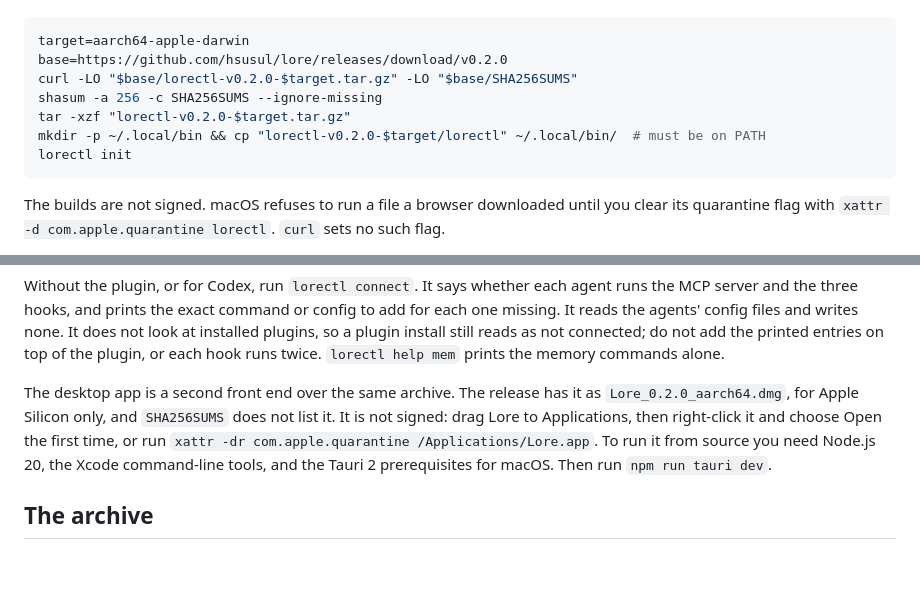
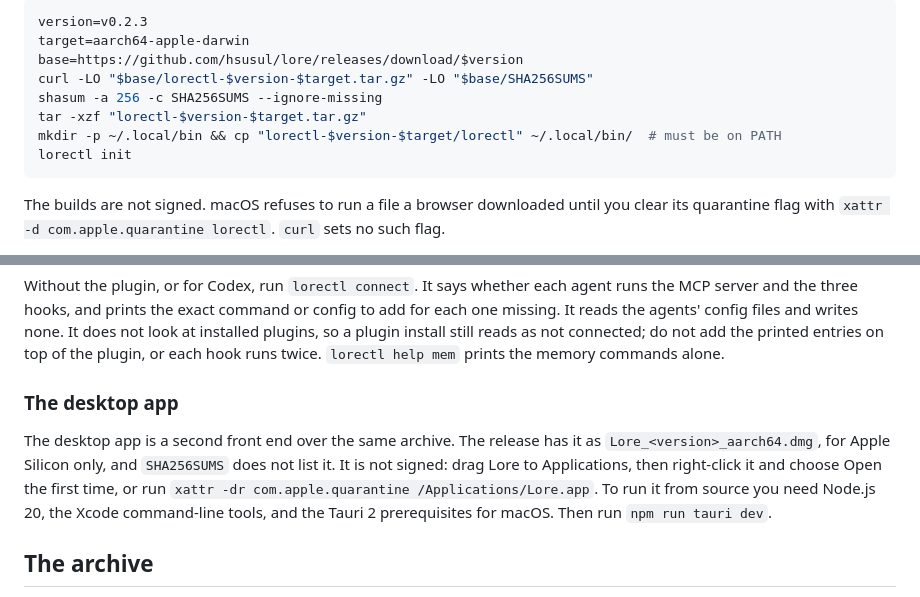
Before and after one commit to hsusul/lore, a Markdown page: README.md, 2 parts joined by grey strips. Drawn GitHub-style; blank space fills up the shorter version.

````diff
--- a/README.md
+++ b/README.md
@@ -23,11 +67,12 @@ Lore is early. The [v0.2.0 release](https://github.com/hsusul/lore/releases/tag/
 
 ```bash
+version=v0.2.3
 target=aarch64-apple-darwin
-base=https://github.com/hsusul/lore/releases/download/v0.2.0
-curl -LO "$base/lorectl-v0.2.0-$target.tar.gz" -LO "$base/SHA256SUMS"
+base=https://github.com/hsusul/lore/releases/download/$version
+curl -LO "$base/lorectl-$version-$target.tar.gz" -LO "$base/SHA256SUMS"
 shasum -a 256 -c SHA256SUMS --ignore-missing
-tar -xzf "lorectl-v0.2.0-$target.tar.gz"
-mkdir -p ~/.local/bin && cp "lorectl-v0.2.0-$target/lorectl" ~/.local/bin/  # must be on PATH
+tar -xzf "lorectl-$version-$target.tar.gz"
+mkdir -p ~/.local/bin && cp "lorectl-$version-$target/lorectl" ~/.local/bin/  # must be on PATH
 lorectl init
 ```
 
@@ -55,7 +100,9 @@ Accept, edit, or skip each one. `--no-review` only lists them. From the next ses
 
 Without the plugin, or for Codex, run `lorectl connect`. It says whether each agent runs the MCP server and the three hooks, and prints the exact command or config to add for each one missing. It reads the agents' config files and writes none. It does not look at installed plugins, so a plugin install still reads as not connected; do not add the printed entries on top of the plugin, or each hook runs twice. `lorectl help mem` prints the memory commands alone.
 
-The desktop app is a second front end over the same archive. The release has it as `Lore_0.2.0_aarch64.dmg`, for Apple Silicon only, and `SHA256SUMS` does not list it. It is not signed: drag Lore to Applications, then right-click it and choose Open the first time, or run `xattr -dr com.apple.quarantine /Applications/Lore.app`. To run it from source you need Node.js 20, the Xcode command-line tools, and the Tauri 2 prerequisites for macOS. Then run `npm run tauri dev`.
+### The desktop app
+
+The desktop app is a second front end over the same archive. The release has it as `Lore_<version>_aarch64.dmg`, for Apple Silicon only, and `SHA256SUMS` does not list it. It is not signed: drag Lore to Applications, then right-click it and choose Open the first time, or run `xattr -dr com.apple.quarantine /Applications/Lore.app`. To run it from source you need Node.js 20, the Xcode command-line tools, and the Tauri 2 prerequisites for macOS. Then run `npm run tauri dev`.
 
 ## The archive
 
````
Also changed, not shown: other parts of README.md (+48 -4 lines), assets/screenshots/archive.png (added), assets/screenshots/map.png (added), assets/screenshots/repo.png (added), assets/screenshots/review.png (added), assets/screenshots/session.png (added), assets/screenshots/skill.png (added).
